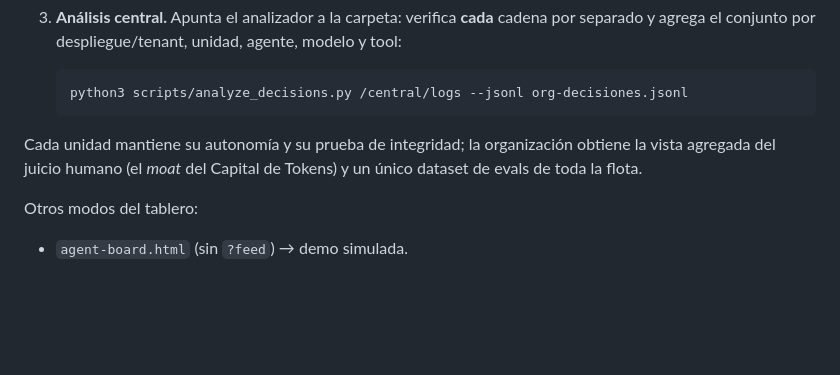
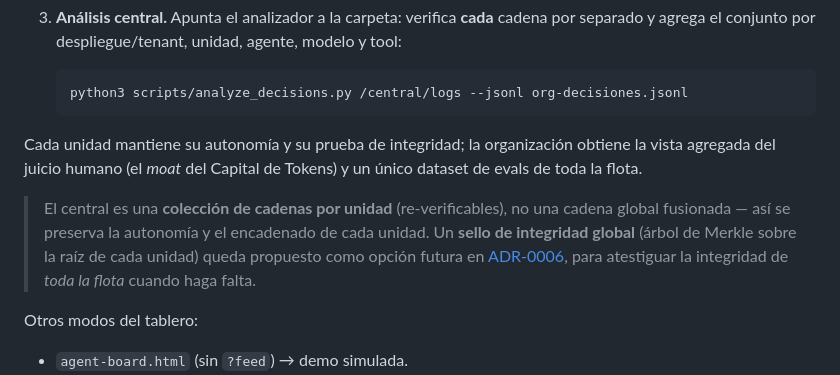
Before and after one commit to josevilar-qbioai/agent-board, a Markdown page: README.md, the part around the change. Drawn GitHub-style; blank space fills up the shorter version.

Commit message:
ADR-0006: sello de integridad global (Merkle) como opción futura de federación

```diff
--- a/README.md
+++ b/README.md
@@ -480,6 +480,12 @@ Cada unidad mantiene su autonomía y su prueba de integridad; la organización o
 vista agregada del juicio humano (el *moat* del Capital de Tokens) y un único dataset de
 evals de toda la flota.
 
+> El central es una **colección de cadenas por unidad** (re-verificables), no una cadena
+> global fusionada — así se preserva la autonomía y el encadenado de cada unidad. Un
+> **sello de integridad global** (árbol de Merkle sobre la raíz de cada unidad) queda
+> propuesto como opción futura en [ADR-0006](docs/adr/0006-auditoria-hash-chain.md), para
+> atestiguar la integridad de *toda la flota* cuando haga falta.
+
 Otros modos del tablero:
 - `agent-board.html` (sin `?feed`) → demo simulada.
 - `agent-board.html?feed=board-state.json` → observabilidad offline (solo lectura;
```
Also changed, not shown: docs/adr/0006-auditoria-hash-chain.md (+40 -0 lines).
